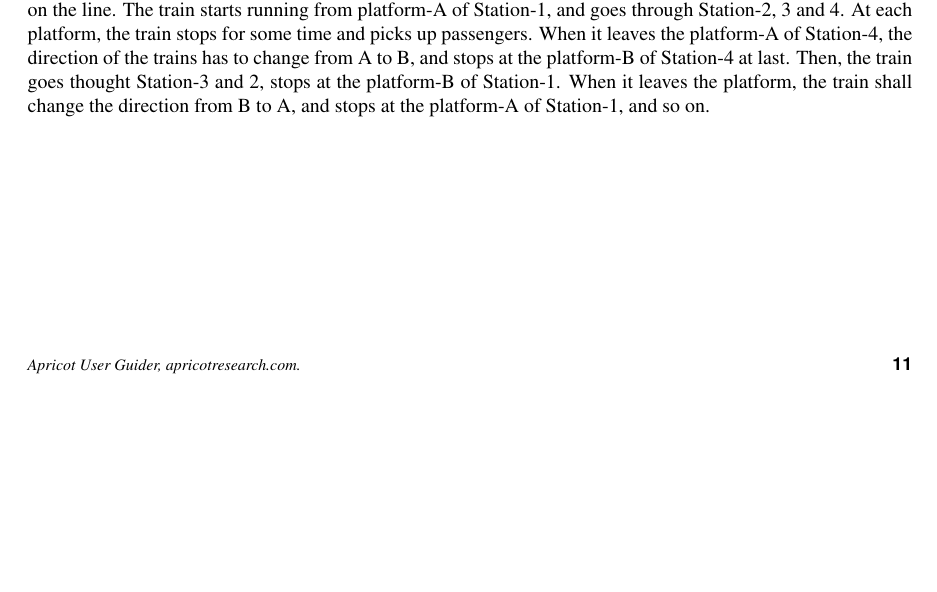
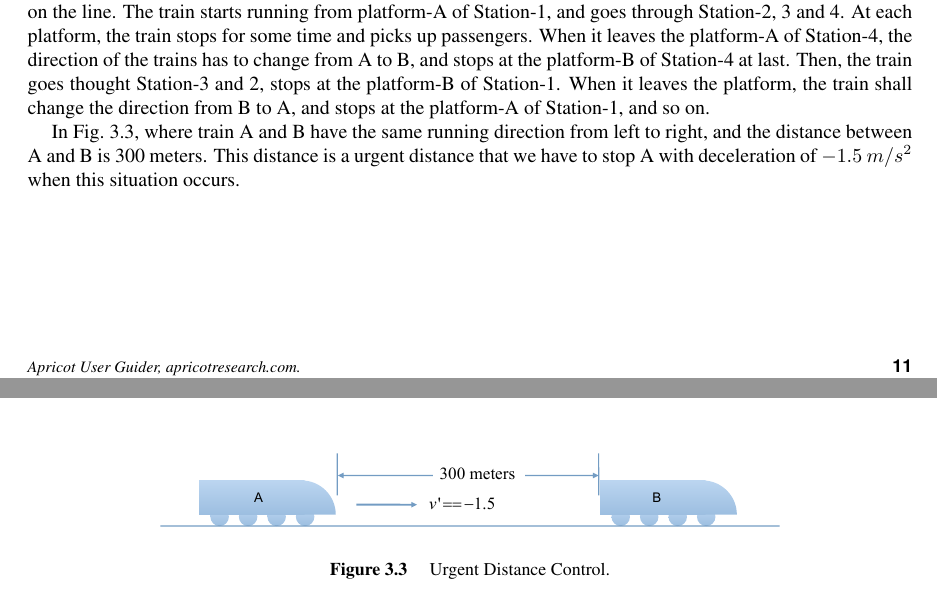
Before and after one commit to fanghuixing/apricot, a LaTeX thesis (Book/Apricot_Book.tex): part of page 29 of 42 before the commit and two parts of pages 29 and 30 of 42 after it, the two joined at a grey line, cut so that both start at the same text, the shorter picture padded with empty space. Compiled offline with pdfLaTeX.

Commit message:
update book

```diff
--- a/Book/Apricot_Book.tex
+++ b/Book/Apricot_Book.tex
@@ -482,6 +482,8 @@ The train starts running from platform-A of Station-1, and goes through Station-
 At each platform, the train stops for some time and picks up passengers.
 When it leaves the platform-A of Station-4, the direction of the trains has to change from A to B, and stops at the platform-B of Station-4 at last. Then, the train goes thought Station-3 and 2, stops at the platform-B of Station-1. When it leaves the platform, the train shall change the direction from B to A, and stops at the platform-A of Station-1, and so on.
 
+In Fig.~\ref{fig:distance}, where train A and B have the same running direction from left to right, and the distance between A and B is 300 meters.
+This distance is a urgent distance that we have to stop A with deceleration of $-1.5~m/s^2$ when this situation occurs.
 \begin{figure}
 \centering
 \includegraphics[width=1\linewidth]{./figs/systemstructure}
@@ -497,6 +499,12 @@ We use four key elements (i.e., System, Plant, Controller, and Dynamic) of {\apr
 \label{fig:sbwl}
 \end{figure}
 
+\begin{figure}
+\centering
+\includegraphics[width=0.7\linewidth]{./figs/distance}
+\caption{Urgent Distance Control.}
+\label{fig:distance}
+\end{figure}
 
 
 \part[Verification and Synthesis]{Formal Verification and Controller Synthesis}
```
Also changed, not shown: Book/Apricot_Book.pdf, Book/figs/distance.pdf (added), Book/Apricot_Book.tex (2 more changed lines), 4 other files.
